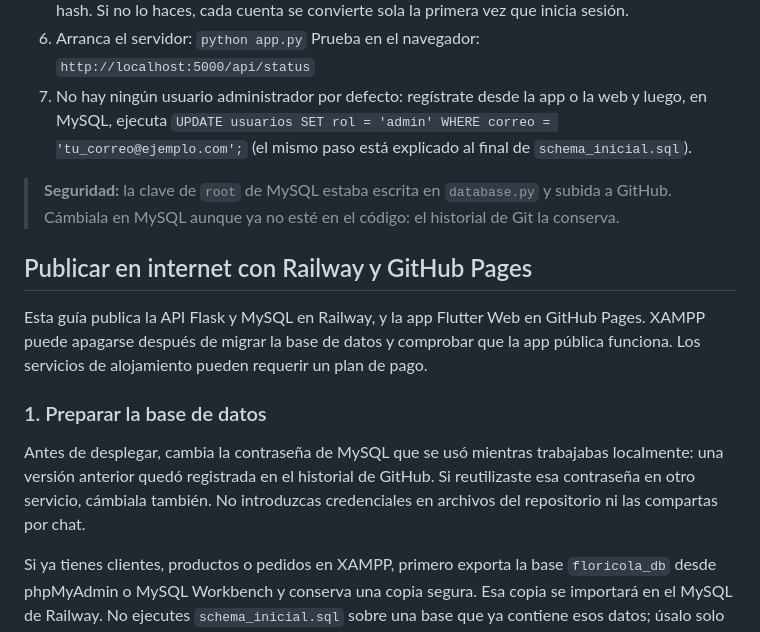
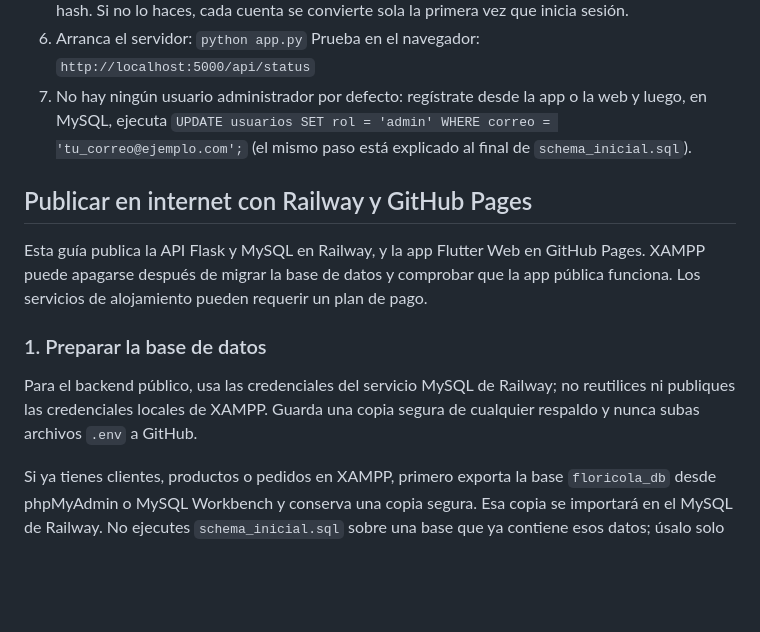
Before and after one commit to antharez2909/floricola-Los--lamos, a Markdown page: README.md, the part around the change. GitHub-like rendering; blank space fills up the shorter version.

Commit message:
Corrige guía de despliegue y credenciales
Co-authored-by: Copilot <223556219+Copilot@users.noreply.github.com>

```diff
--- a/README.md
+++ b/README.md
@@ -48,16 +48,13 @@ Dos carpetas:
    en MySQL, ejecuta `UPDATE usuarios SET rol = 'admin' WHERE correo = 'tu_correo@ejemplo.com';`
    (el mismo paso está explicado al final de `schema_inicial.sql`).
 
-> **Seguridad:** la clave de `root` de MySQL estaba escrita en `database.py` y subida a GitHub.
-> Cámbiala en MySQL aunque ya no esté en el código: el historial de Git la conserva.
-
 ## Publicar en internet con Railway y GitHub Pages
 
 Esta guía publica la API Flask y MySQL en Railway, y la app Flutter Web en GitHub Pages. XAMPP puede apagarse después de migrar la base de datos y comprobar que la app pública funciona. Los servicios de alojamiento pueden requerir un plan de pago.
 
 ### 1. Preparar la base de datos
 
-Antes de desplegar, cambia la contraseña de MySQL que se usó mientras trabajabas localmente: una versión anterior quedó registrada en el historial de GitHub. Si reutilizaste esa contraseña en otro servicio, cámbiala también. No introduzcas credenciales en archivos del repositorio ni las compartas por chat.
+Para el backend público, usa las credenciales del servicio MySQL de Railway; no reutilices ni publiques las credenciales locales de XAMPP. Guarda una copia segura de cualquier respaldo y nunca subas archivos `.env` a GitHub.
 
 Si ya tienes clientes, productos o pedidos en XAMPP, primero exporta la base `floricola_db` desde phpMyAdmin o MySQL Workbench y conserva una copia segura. Esa copia se importará en el MySQL de Railway. No ejecutes `schema_inicial.sql` sobre una base que ya contiene esos datos; úsalo solo para crear una base nueva, y continúa con las migraciones que correspondan en orden.
 
```
